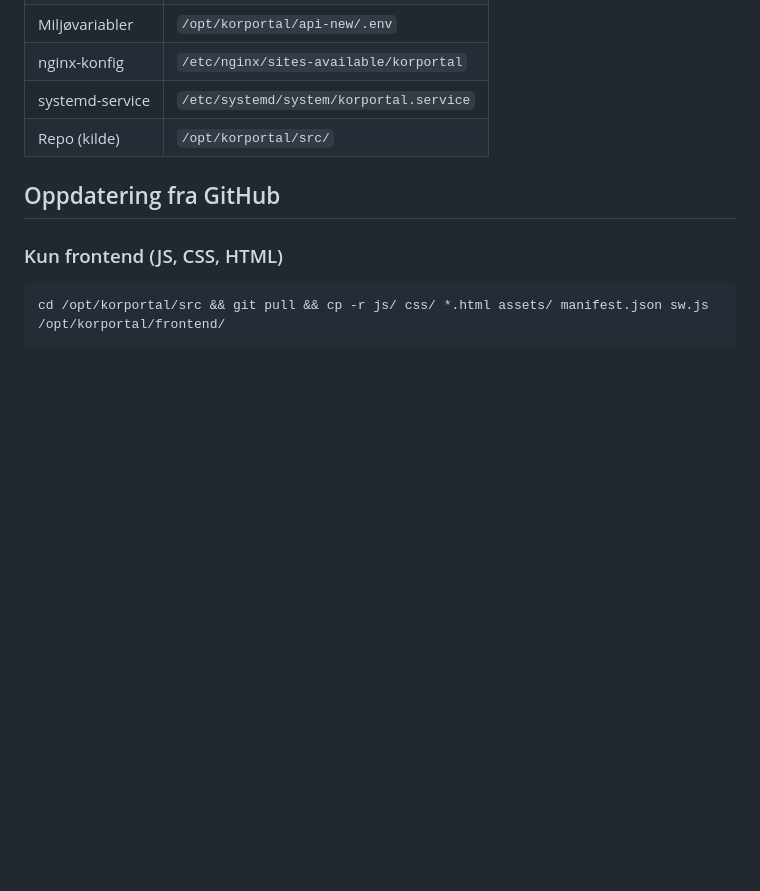
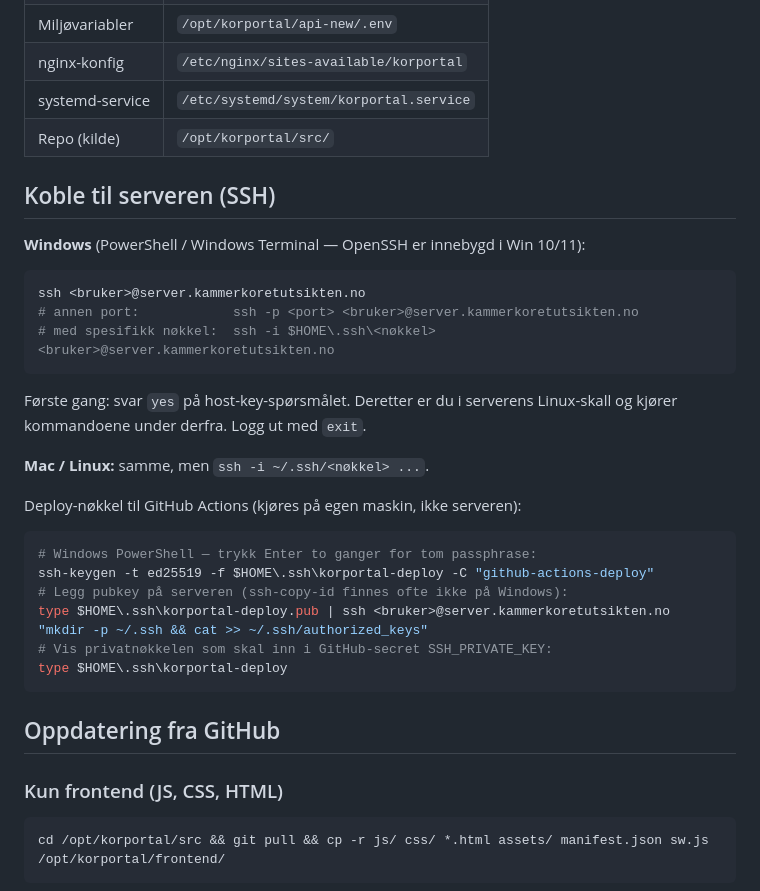
Before and after one commit to jachrist/korportal-server, a Markdown page: deploy/README.md, the part around the change. Drawn GitHub-style; blank space fills up the shorter version.

Commit message:
Docs: legg til «Koble til serveren (SSH)»-seksjon (Windows + Mac/Linux)
SSH-tilkobling fra Windows (innebygd OpenSSH), portsyntaks, og hvordan lage
deploy-nøkkel + legge pubkey på serveren fra PowerShell (ssh-copy-id finnes
ofte ikke på Windows).

Co-Authored-By: Claude Opus 4.8 <noreply@anthropic.com>
Claude-Session: https://claude.ai/code/session_01RMzJRGSvgSdYsD9zV43Pop

````diff
--- a/deploy/README.md
+++ b/deploy/README.md
@@ -17,6 +17,29 @@
 | nginx-konfig | `/etc/nginx/sites-available/korportal` |
 | systemd-service | `/etc/systemd/system/korportal.service` |
 | Repo (kilde) | `/opt/korportal/src/` |
+
+## Koble til serveren (SSH)
+
+**Windows** (PowerShell / Windows Terminal — OpenSSH er innebygd i Win 10/11):
+```powershell
+ssh <bruker>@server.kammerkoretutsikten.no
+# annen port:            ssh -p <port> <bruker>@server.kammerkoretutsikten.no
+# med spesifikk nøkkel:  ssh -i $HOME\.ssh\<nøkkel> <bruker>@server.kammerkoretutsikten.no
+```
+Første gang: svar `yes` på host-key-spørsmålet. Deretter er du i serverens
+Linux-skall og kjører kommandoene under derfra. Logg ut med `exit`.
+
+**Mac / Linux:** samme, men `ssh -i ~/.ssh/<nøkkel> ...`.
+
+Deploy-nøkkel til GitHub Actions (kjøres på egen maskin, ikke serveren):
+```powershell
+# Windows PowerShell — trykk Enter to ganger for tom passphrase:
+ssh-keygen -t ed25519 -f $HOME\.ssh\korportal-deploy -C "github-actions-deploy"
+# Legg pubkey på serveren (ssh-copy-id finnes ofte ikke på Windows):
+type $HOME\.ssh\korportal-deploy.pub | ssh <bruker>@server.kammerkoretutsikten.no "mkdir -p ~/.ssh && cat >> ~/.ssh/authorized_keys"
+# Vis privatnøkkelen som skal inn i GitHub-secret SSH_PRIVATE_KEY:
+type $HOME\.ssh\korportal-deploy
+```
 
 ## Oppdatering fra GitHub
 
````
